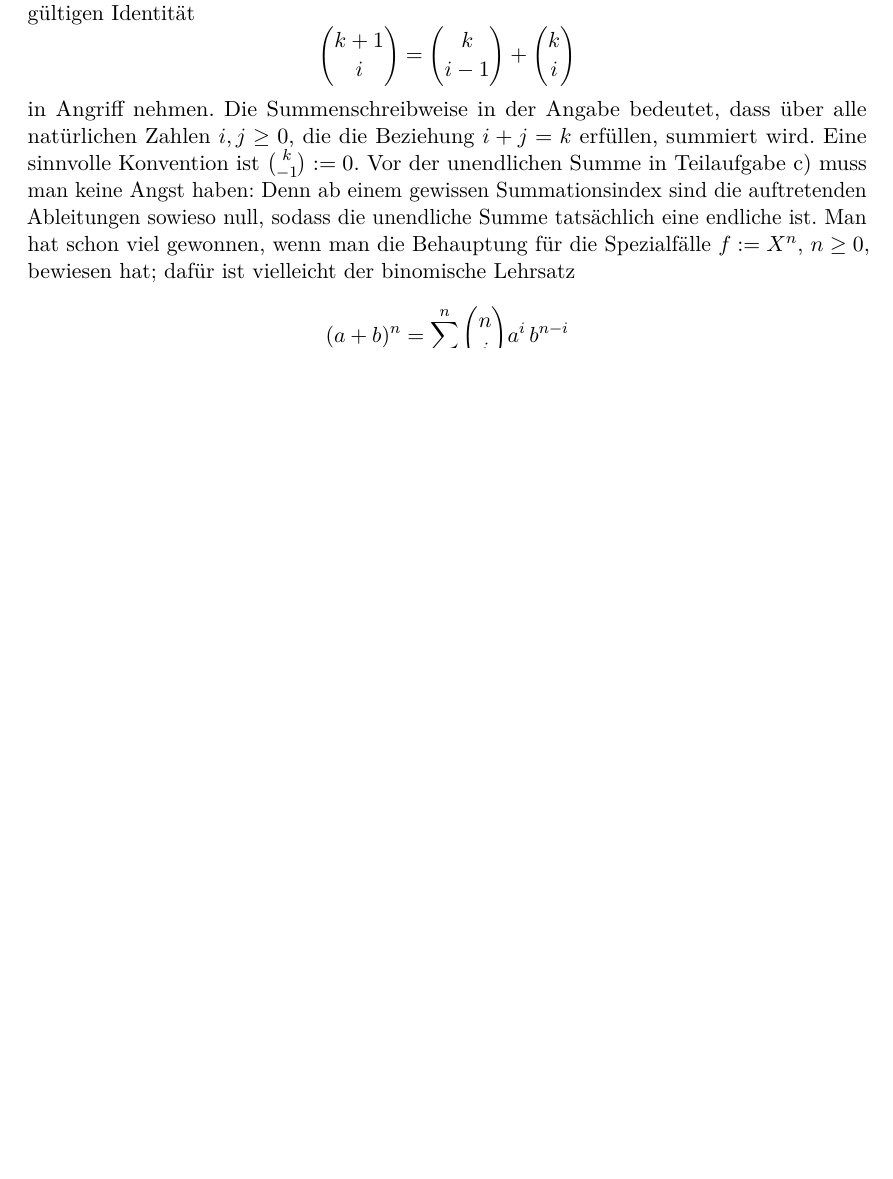
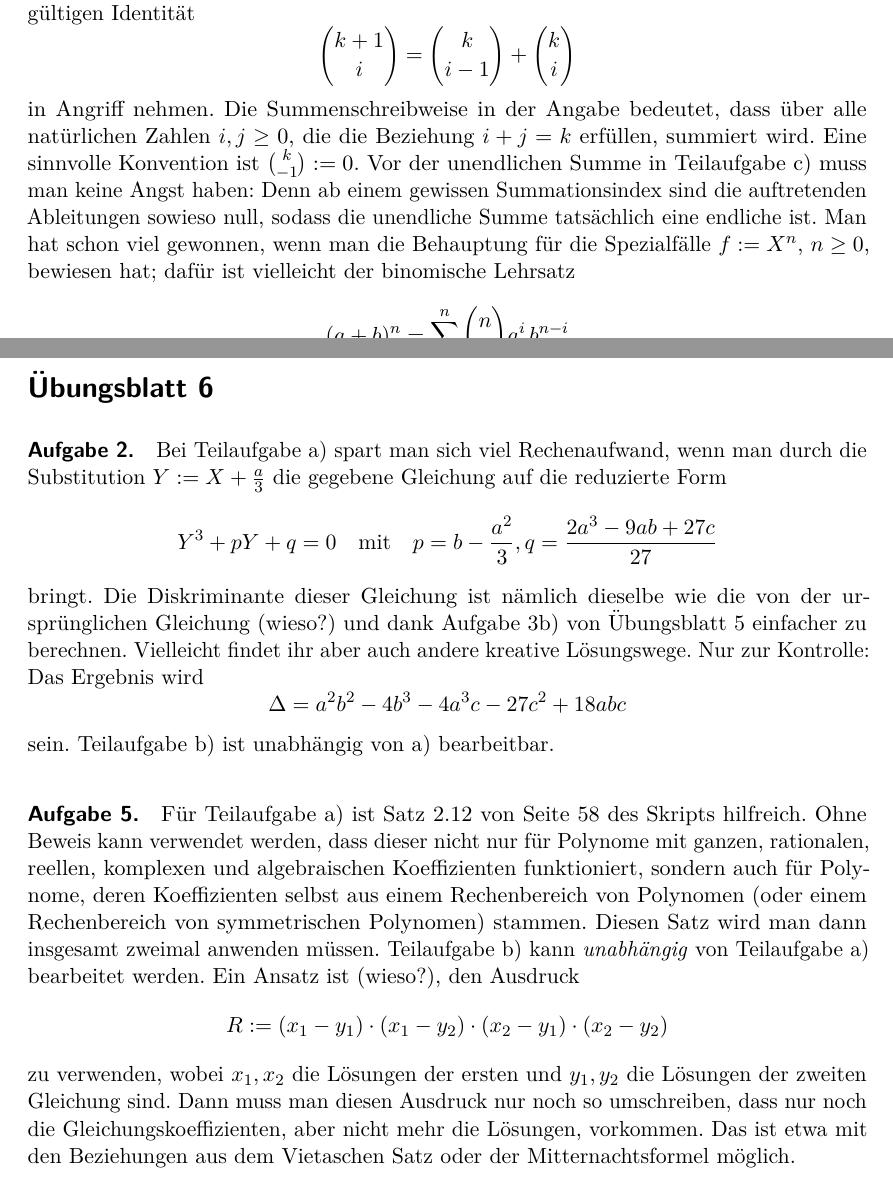
Before and after one commit to iblech/algebra, a LaTeX problem sheet (sonstiges/hinweise-uebungsaufgaben.tex): part of page 2 of 2 before the commit and two parts of pages 2 and 3 of 3 after it, the two joined at a grey line, cut so that both start at the same text, the shorter picture padded with empty space. Compiled offline with pdfLaTeX.

Commit message:
Tipps fürs 6. Übungsblatt

```diff
--- a/sonstiges/hinweise-uebungsaufgaben.tex
+++ b/sonstiges/hinweise-uebungsaufgaben.tex
@@ -110,6 +110,36 @@ binomische Lehrsatz
 \[ (a + b)^n = \sum_{i=0}^n \binom{n}{i} a^i \, b^{n-i} \]
 und die Formel $\binom{n}{k} = \frac{n!}{k! \cdot (n-k)!}$ hilfreich.
 
+
+\section*{Übungsblatt 6}
+
+\paragraph{Aufgabe 2.} Bei Teilaufgabe~a) spart man sich viel Rechenaufwand,
+wenn man durch die Substitution~$Y := X + \frac{a}{3}$ die gegebene Gleichung
+auf die reduzierte Form
+\[ Y^3 + pY + q = 0 \quad\text{mit}\quad
+  p = b - \frac{a^2}{3}, q = \frac{2a^3 - 9ab + 27c}{27} \]
+bringt. Die Diskriminante dieser Gleichung ist nämlich dieselbe wie die von der
+ursprünglichen Gleichung (wieso?) und dank Aufgabe~3b) von Übungsblatt~5
+einfacher zu berechnen. Vielleicht findet ihr aber auch andere kreative
+Lösungswege. Nur zur Kontrolle: Das Ergebnis wird
+\[ \Delta = a^2b^2 - 4b^3 - 4a^3c - 27c^2 + 18abc \]
+sein. Teilaufgabe~b) ist unabhängig von~a) bearbeitbar.
+
+\paragraph{Aufgabe 5.} Für Teilaufgabe~a) ist Satz~2.12 von Seite~58 des
+Skripts hilfreich. Ohne Beweis kann verwendet werden, dass dieser nicht nur für
+Polynome mit ganzen, rationalen, reellen, komplexen und algebraischen
+Koeffizienten funktioniert, sondern auch für Polynome, deren Koeffizienten
+selbst aus einem Rechenbereich von Polynomen (oder einem Rechenbereich von
+symmetrischen Polynomen) stammen. Diesen Satz wird man dann insgesamt zweimal
+anwenden müssen. Teilaufgabe~b) kann \emph{unabhängig} von Teilaufgabe~a)
+bearbeitet werden. Ein Ansatz ist (wieso?), den Ausdruck
+\[ R := (x_1 - y_1) \cdot (x_1 - y_2) \cdot (x_2 - y_1) \cdot (x_2 - y_2) \]
+zu verwenden, wobei~$x_1,x_2$ die Lösungen der ersten und~$y_1,y_2$ die
+Lösungen der zweiten Gleichung sind. Dann muss man diesen Ausdruck nur noch so
+umschreiben, dass nur noch die Gleichungskoeffizienten, aber nicht mehr die
+Lösungen, vorkommen. Das ist etwa mit den Beziehungen aus dem Vietaschen Satz
+oder der Mitternachtsformel möglich.
+
 \end{document}
 
 
```
Also changed, not shown: sonstiges/hinweise-uebungsaufgaben.pdf.
